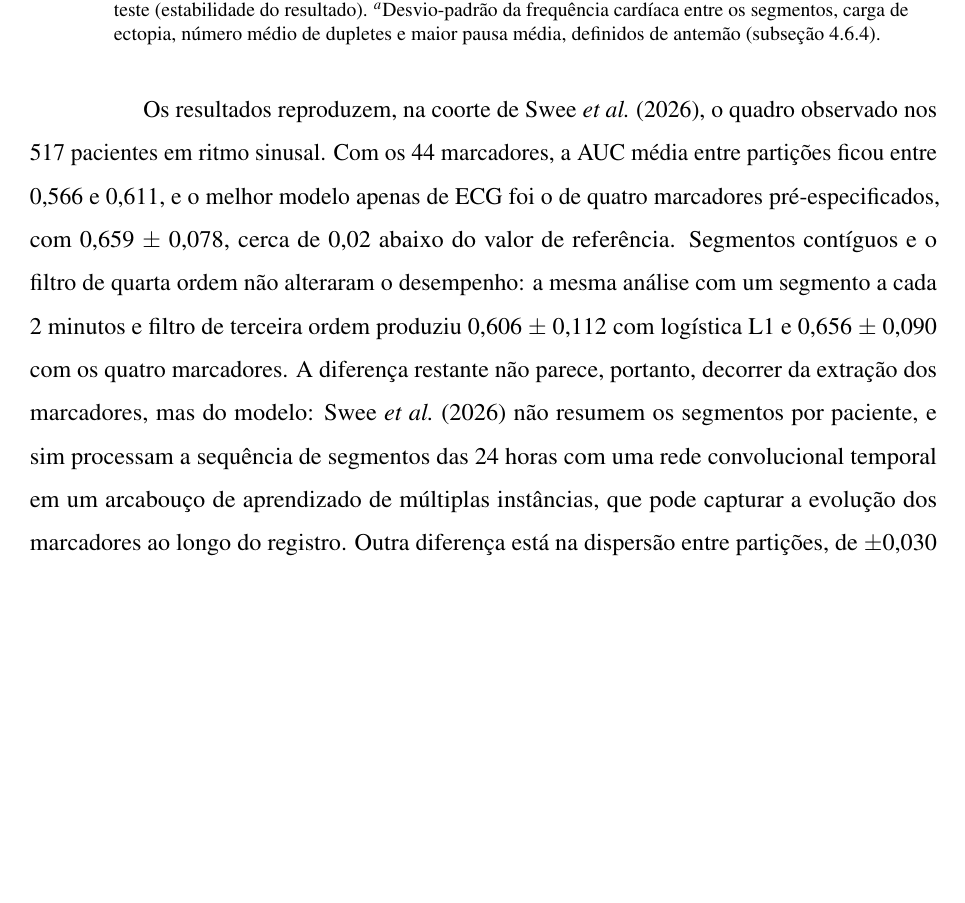
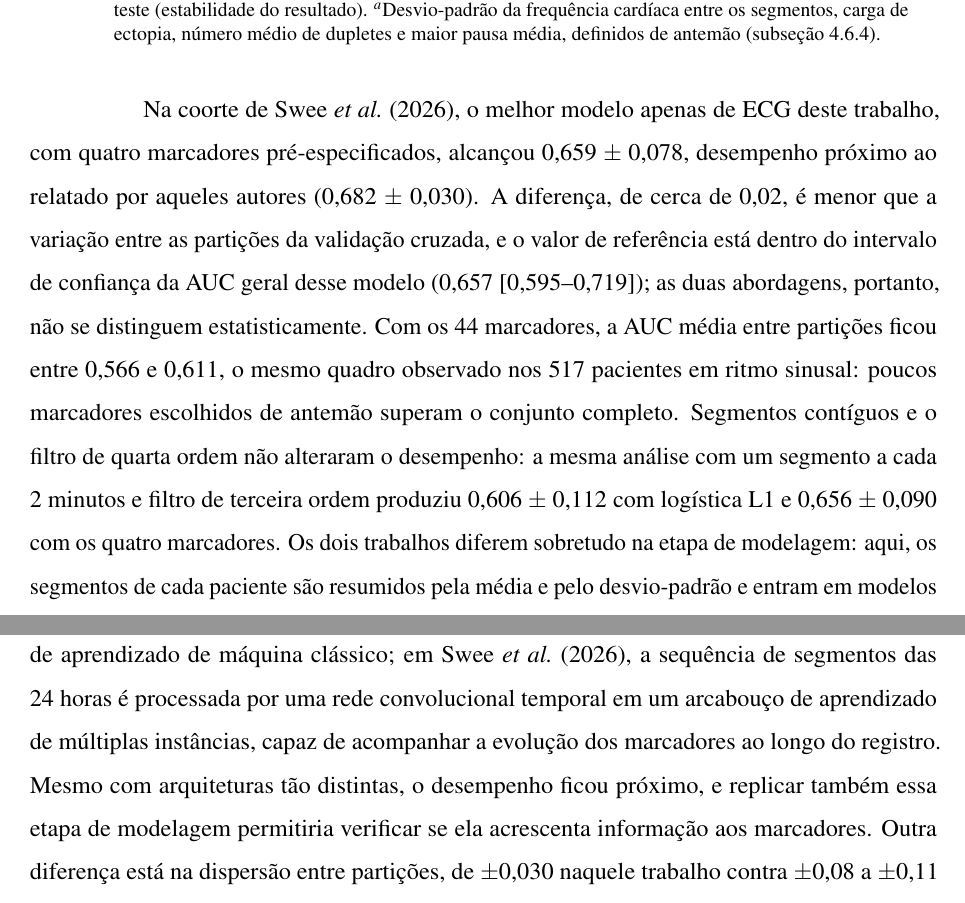
Before and after one commit to danielodossantosdataprev-prog/dissertacao_mestrado, a LaTeX thesis (documento.tex, which reads 2-textuais/5-conclusao.tex): part of page 109 of 115 before the commit and two parts of pages 109 and 110 of 115 after it, the two joined at a grey line, cut so that both start at the same text, the shorter picture padded with empty space. Compiled offline with pdfLaTeX.

Commit message:
versão 58 — 02/11/2026 15:45 — Comparação com Swee: desempenho próximo, redação mais cuidadosa
Co-Authored-By: Claude Opus 5.5 <noreply@anthropic.com>
Claude-Session: https://claude.ai/code/session_01Gib6bVk3eSJvxxTP3Hydy7

```diff
--- a/2-textuais/5-conclusao.tex
+++ b/2-textuais/5-conclusao.tex
@@ -193,20 +193,30 @@ desvio-padrão da \gls{AUC} entre as cinco partições.
 	}
 \end{table}
 
-Os resultados reproduzem, na coorte de \citeonline{swee2026multimodal}, o
-quadro observado nos 517 pacientes em ritmo sinusal. Com os 44 marcadores,
-a \gls{AUC} média entre partições ficou entre 0,566 e 0,611, e o melhor
-modelo apenas de \gls{ECG} foi o de quatro marcadores pré-especificados,
-com 0,659 $\pm$ 0,078, cerca de 0,02 abaixo do valor de referência.
+Na coorte de \citeonline{swee2026multimodal}, o melhor modelo apenas de
+\gls{ECG} deste trabalho, com quatro marcadores pré-especificados, alcançou
+0,659 $\pm$ 0,078, desempenho próximo ao relatado por aqueles autores
+(0,682 $\pm$ 0,030). A diferença, de cerca de 0,02, é menor que a variação
+entre as partições da validação cruzada, e o valor de referência está
+dentro do intervalo de confiança da \gls{AUC} geral desse modelo
+(0,657 [0,595--0,719]); as duas abordagens, portanto, não se distinguem
+estatisticamente. Com os 44 marcadores, a \gls{AUC} média entre partições
+ficou entre 0,566 e 0,611, o mesmo quadro observado nos 517 pacientes em
+ritmo sinusal: poucos marcadores escolhidos de antemão superam o conjunto
+completo.
 Segmentos contíguos e o filtro de quarta ordem não alteraram o desempenho:
 a mesma análise com um segmento a cada 2~minutos e filtro de terceira ordem
 produziu 0,606 $\pm$ 0,112 com logística L1 e 0,656 $\pm$ 0,090 com os
-quatro marcadores. A diferença restante não parece, portanto, decorrer da
-extração dos marcadores, mas do modelo: \citeonline{swee2026multimodal}
-não resumem os segmentos por paciente, e sim processam a sequência de
-segmentos das 24~horas com uma rede convolucional temporal em um arcabouço
-de aprendizado de múltiplas instâncias, que pode capturar a evolução dos
-marcadores ao longo do registro. Outra diferença está na dispersão entre
+quatro marcadores. Os dois trabalhos diferem sobretudo na etapa de
+modelagem: aqui, os segmentos de cada paciente são resumidos pela média e
+pelo desvio-padrão e entram em modelos de aprendizado de máquina clássico;
+em \citeonline{swee2026multimodal}, a sequência de segmentos das 24~horas é
+processada por uma rede convolucional temporal em um arcabouço de
+aprendizado de múltiplas instâncias, capaz de acompanhar a evolução dos
+marcadores ao longo do registro. Mesmo com arquiteturas tão distintas, o
+desempenho ficou próximo, e replicar também essa etapa de modelagem
+permitiria verificar se ela acrescenta informação aos marcadores. Outra
+diferença está na dispersão entre
 partições, de $\pm$0,030 naquele trabalho contra $\pm$0,08 a $\pm$0,11
 aqui, o que sugere um esquema de validação diferente, não descrito em
 detalhe no material disponível.
```
Also changed, not shown: documento.pdf, 2-textuais/5-conclusao.tex (8 more changed lines).
